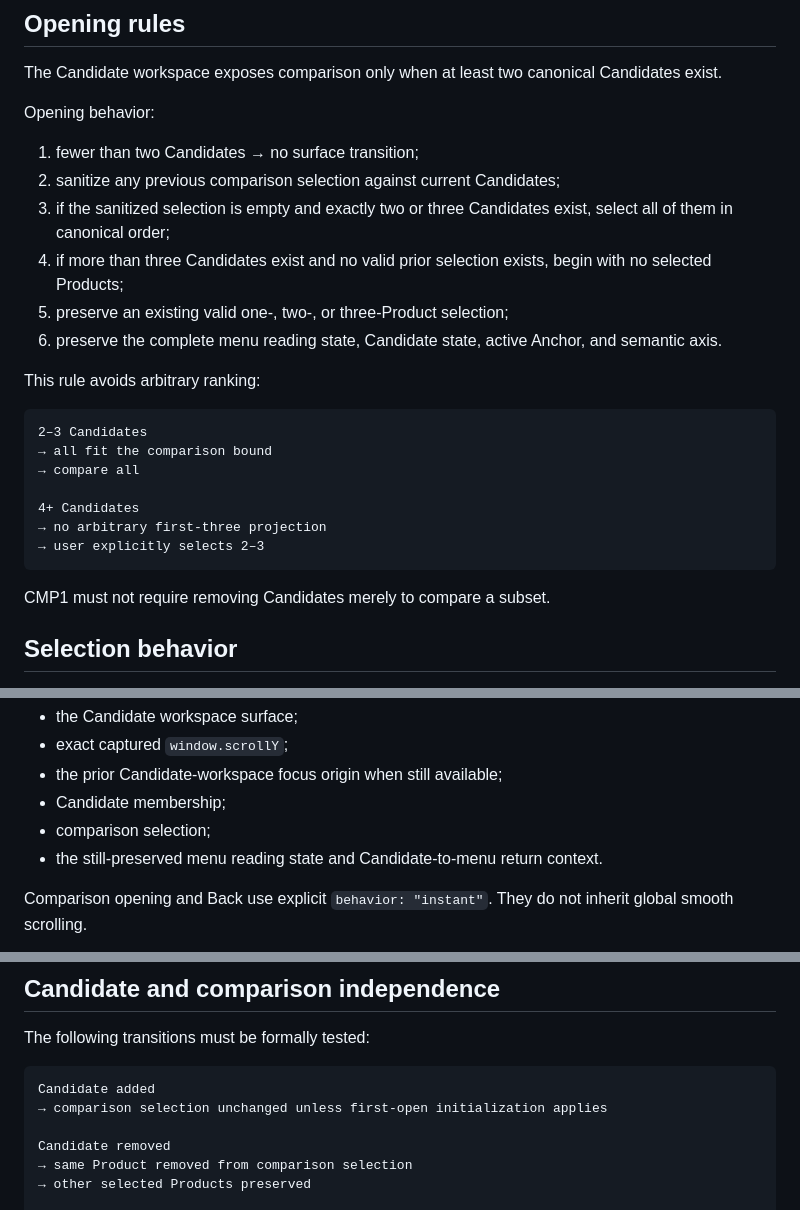
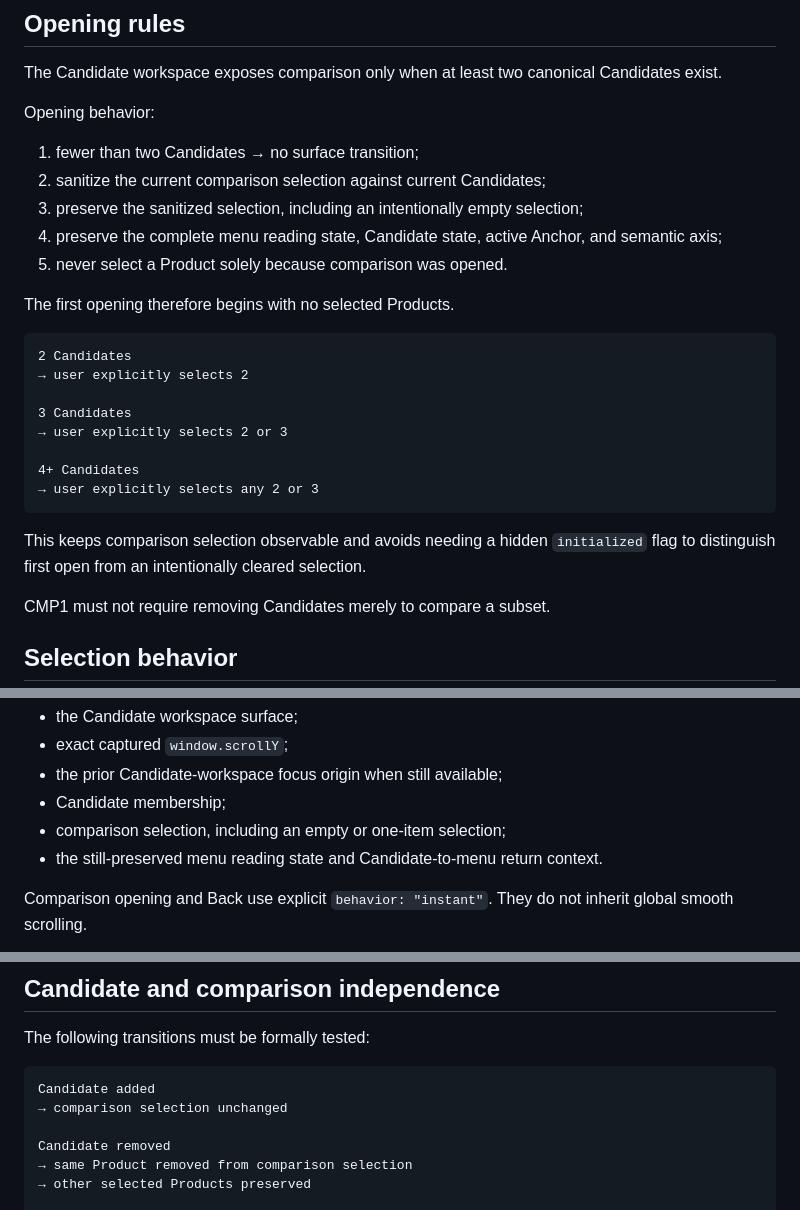
Before and after one commit to a20030824/menu-lens, a Markdown page: docs/candidate-comparison-plan.md, 3 parts joined by grey strips. Drawn GitHub-style.

````diff
--- a/docs/candidate-comparison-plan.md
+++ b/docs/candidate-comparison-plan.md
@@ -142,23 +142,25 @@ The Candidate workspace exposes comparison only when at least two canonical Cand
 Opening behavior:
 
 1. fewer than two Candidates → no surface transition;
-2. sanitize any previous comparison selection against current Candidates;
-3. if the sanitized selection is empty and exactly two or three Candidates exist, select all of them in canonical order;
-4. if more than three Candidates exist and no valid prior selection exists, begin with no selected Products;
-5. preserve an existing valid one-, two-, or three-Product selection;
-6. preserve the complete menu reading state, Candidate state, active Anchor, and semantic axis.
+2. sanitize the current comparison selection against current Candidates;
+3. preserve the sanitized selection, including an intentionally empty selection;
+4. preserve the complete menu reading state, Candidate state, active Anchor, and semantic axis;
+5. never select a Product solely because comparison was opened.
 
-This rule avoids arbitrary ranking:
+The first opening therefore begins with no selected Products.
 
 ```text
-2–3 Candidates
-→ all fit the comparison bound
-→ compare all
+2 Candidates
+→ user explicitly selects 2
+
+3 Candidates
+→ user explicitly selects 2 or 3
 
 4+ Candidates
-→ no arbitrary first-three projection
-→ user explicitly selects 2–3
+→ user explicitly selects any 2 or 3
 ```
+
+This keeps comparison selection observable and avoids needing a hidden `initialized` flag to distinguish first open from an intentionally cleared selection.
 
 CMP1 must not require removing Candidates merely to compare a subset.
 
@@ -253,7 +255,7 @@ It restores:
 - exact captured `window.scrollY`;
 - the prior Candidate-workspace focus origin when still available;
 - Candidate membership;
-- comparison selection;
+- comparison selection, including an empty or one-item selection;
 - the still-preserved menu reading state and Candidate-to-menu return context.
 
 Comparison opening and Back use explicit `behavior: "instant"`. They do not inherit global smooth scrolling.
@@ -552,7 +554,7 @@ The following transitions must be formally tested:
 
 ```text
 Candidate added
-→ comparison selection unchanged unless first-open initialization applies
+→ comparison selection unchanged
 
 Candidate removed
 → same Product removed from comparison selection
````
Also changed, not shown: other parts of docs/candidate-comparison-plan.md (+21 -16 lines).
